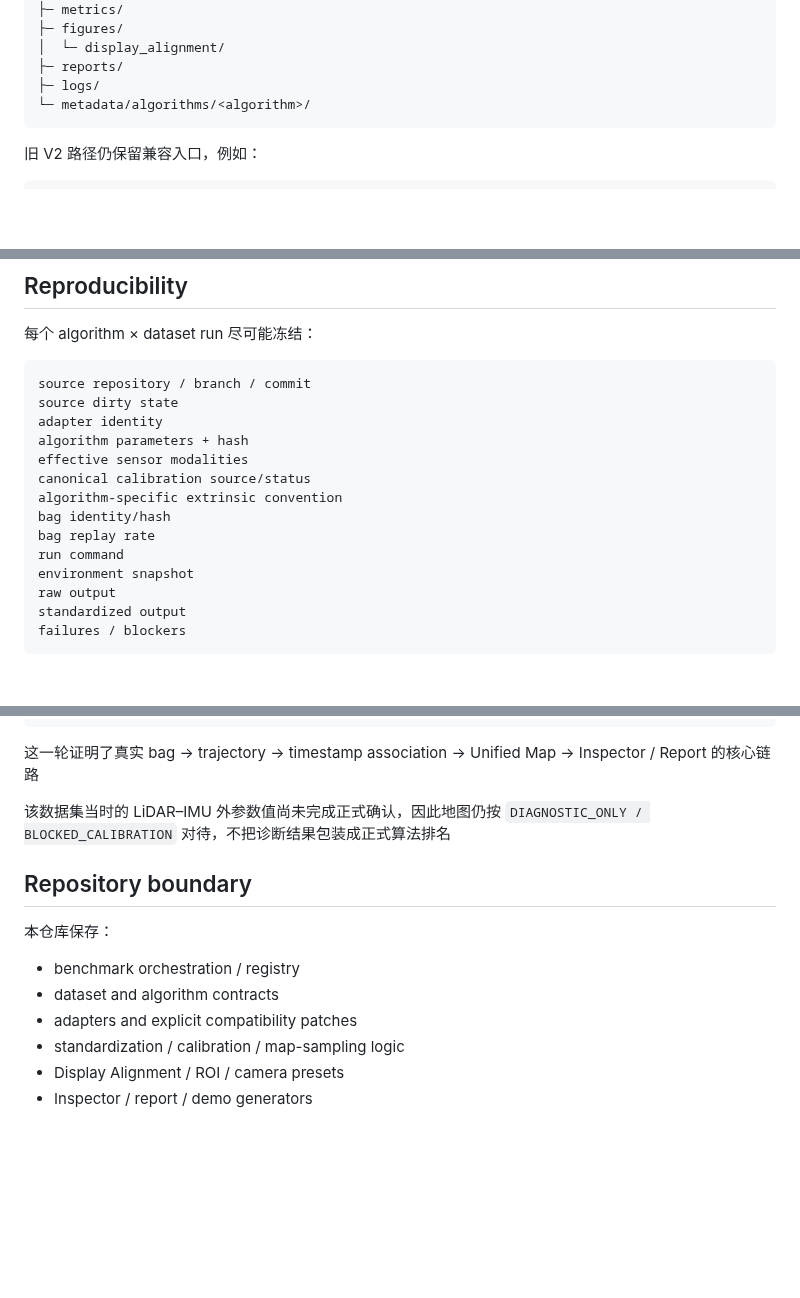
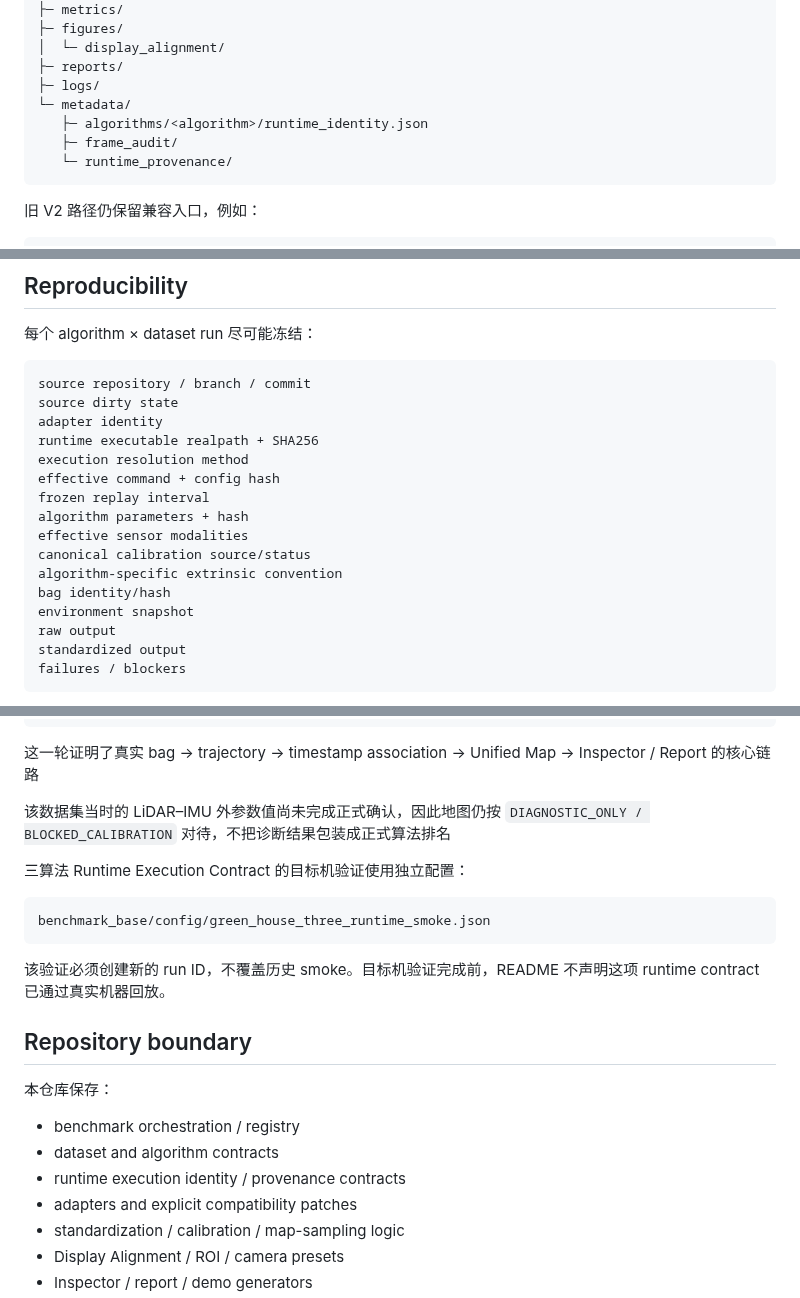
Before and after one commit to Aldoubt/lio_benchmark_tools, a Markdown page: README.md, 3 parts joined by grey strips. Drawn GitHub-style; blank space fills up the shorter version.

````diff
--- a/README.md
+++ b/README.md
@@ -302,7 +366,10 @@ runs/<run_id>/
 │  └─ display_alignment/
 ├─ reports/
 ├─ logs/
-└─ metadata/algorithms/<algorithm>/
+└─ metadata/
+   ├─ algorithms/<algorithm>/runtime_identity.json
+   ├─ frame_audit/
+   └─ runtime_provenance/
 ```
 
 旧 V2 路径仍保留兼容入口，例如：
@@ -321,13 +388,15 @@ standardized/maps/<algorithm>/map_metadata.json
 source repository / branch / commit
 source dirty state
 adapter identity
+runtime executable realpath + SHA256
+execution resolution method
+effective command + config hash
+frozen replay interval
 algorithm parameters + hash
 effective sensor modalities
 canonical calibration source/status
 algorithm-specific extrinsic convention
 bag identity/hash
-bag replay rate
-run command
 environment snapshot
 raw output
 standardized output
@@ -353,12 +422,21 @@ unified map                 772,631 points
 
 该数据集当时的 LiDAR–IMU 外参数值尚未完成正式确认，因此地图仍按 `DIAGNOSTIC_ONLY / BLOCKED_CALIBRATION` 对待，不把诊断结果包装成正式算法排名
 
+三算法 Runtime Execution Contract 的目标机验证使用独立配置：
+
+```text
+benchmark_base/config/green_house_three_runtime_smoke.json
+```
+
+该验证必须创建新的 run ID，不覆盖历史 smoke。目标机验证完成前，README 不声明这项 runtime contract 已通过真实机器回放。
+
 ## Repository boundary
 
 本仓库保存：
 
 - benchmark orchestration / registry
 - dataset and algorithm contracts
+- runtime execution identity / provenance contracts
 - adapters and explicit compatibility patches
 - standardization / calibration / map-sampling logic
 - Display Alignment / ROI / camera presets
````
Also changed, not shown: other parts of README.md (+68 -3 lines).
